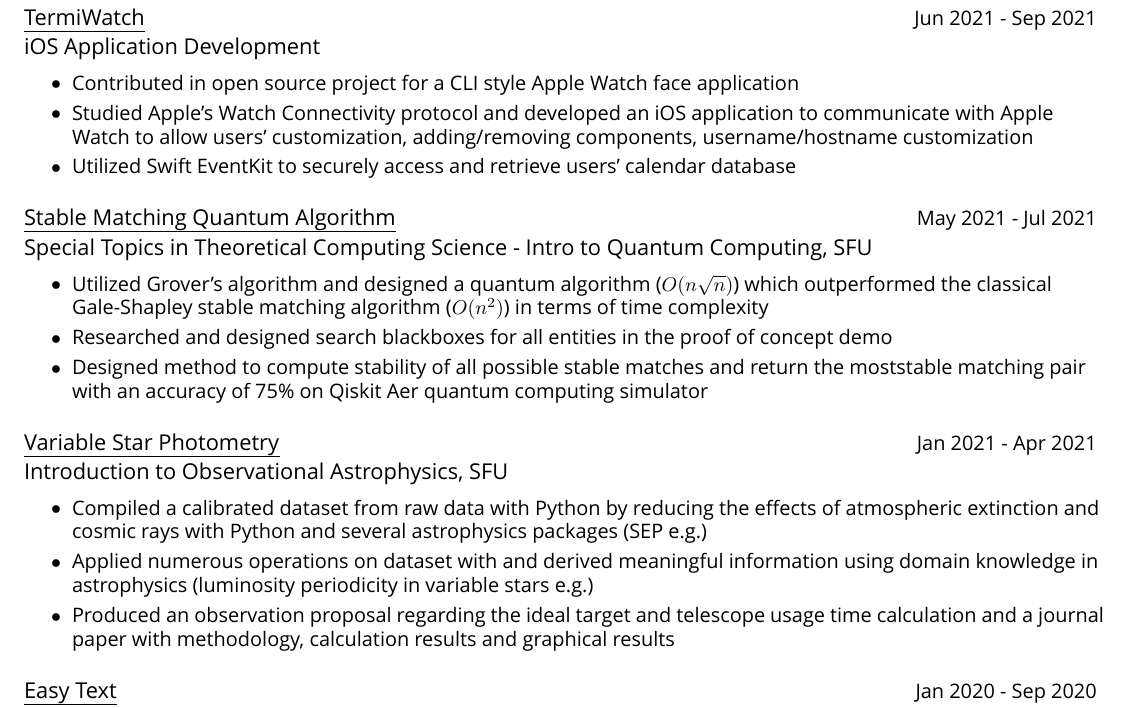
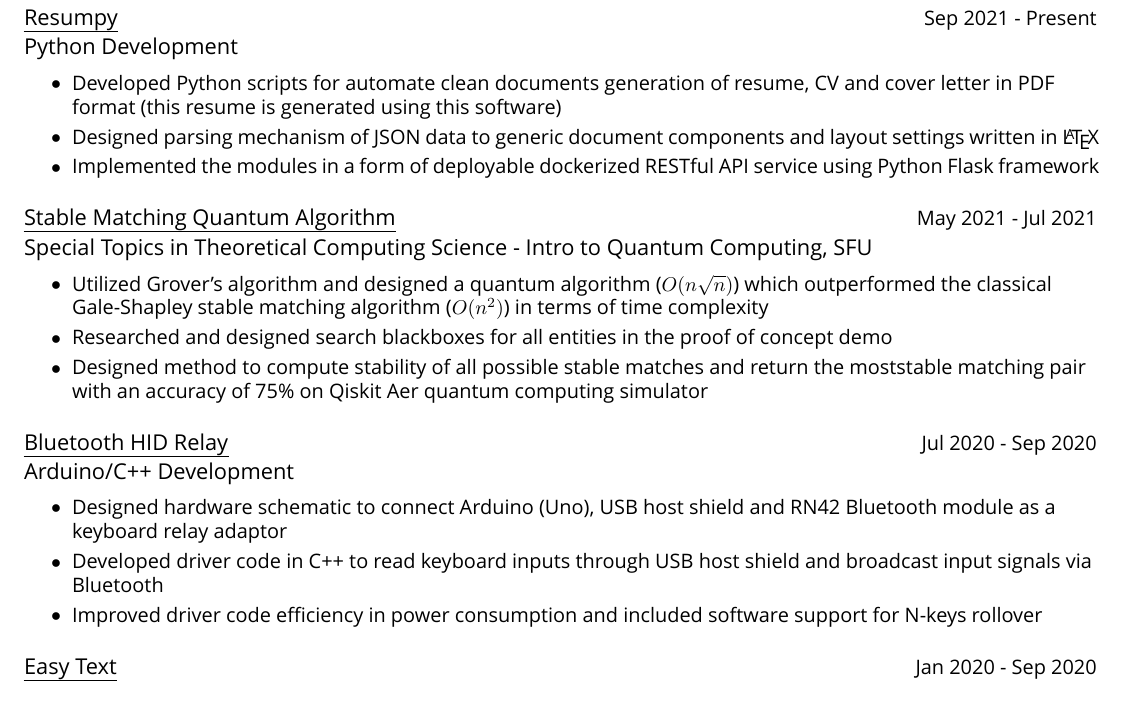
Before and after one commit to hykelvinlee42/resumpy, a LaTeX CV (resume.tex): part of page 2 of 2, cut at the place of the change. Compiled offline with XeLaTeX; a missing font is replaced by an installed copy or a similar font.

Commit message:
update project experience

```diff
--- a/resume.tex
+++ b/resume.tex
@@ -15,6 +15,8 @@
 \usepackage{fancyhdr}%
 \usepackage{tabularx}%
 \usepackage[normalem]{ulem}%
+\usepackage{ragged2e}%
+\usepackage{graphicx}%
 %
 \definecolor{HeaderBrown}{rgb}{0.35, 0.29, 0.23}%
 \definecolor{SeparatorPink}{rgb}{0.94, 0.41, 0.25}%
@@ -130,20 +132,20 @@
 \section{RELATED EXPERIENCE}%
 \label{sec:RELATEDEXPERIENCE}%
 \resumeSubHeadingListStart%
-\resumeProject{\href{https://github.com/hykelvinlee42/TermiWatch}{TermiWatch}}{iOS Application Development}{Jun 2021 - Sep 2021}%
-\resumeItem{Contributed in open source project for a CLI style Apple Watch face application}%
-\resumeItem{Studied Apple’s Watch Connectivity protocol and developed an iOS application to communicate with Apple Watch to allow users’ customization, adding/removing components, username/hostname customization}%
-\resumeItem{Utilized Swift EventKit to securely access and retrieve users’ calendar database}%
+\resumeProject{\href{https://github.com/hykelvinlee42/resumpy}{Resumpy}}{Python Development}{Sep 2021 - Present}%
+\resumeItem{Developed Python scripts for automate clean documents generation of resume, CV and cover letter in PDF format (this resume is generated using this software)}%
+\resumeItem{Designed parsing mechanism of JSON data to generic document components and layout settings written in \LaTeX}%
+\resumeItem{Implemented the modules in a form of deployable dockerized RESTful API service using Python Flask framework}%
 \resumeItemListEnd%
 \resumeProject{\href{https://github.com/hykelvinlee42/quantum{-}stable{-}matching}{Stable Matching Quantum Algorithm}}{Special Topics in Theoretical Computing Science {-} Intro to Quantum Computing, SFU}{May 2021 - Jul 2021}%
 \resumeItem{Utilized Grover’s algorithm and designed a quantum algorithm ($O(n\sqrt{n})$) which outperformed the classical Gale-Shapley stable matching algorithm ($O(n^2)$) in terms of time complexity}%
 \resumeItem{Researched and designed search blackboxes for all entities in the proof of concept demo}%
 \resumeItem{Designed method to compute stability of all possible stable matches and return the moststable matching pair with an accuracy of 75\% on Qiskit Aer quantum computing simulator}%
 \resumeItemListEnd%
-\resumeProject{\href{https://github.com/hykelvinlee42/RRLeo{-}Photometry}{Variable Star Photometry}}{Introduction to Observational Astrophysics, SFU}{Jan 2021 - Apr 2021}%
-\resumeItem{Compiled a calibrated dataset from raw data with Python by reducing the effects of atmospheric extinction and cosmic rays with Python and several astrophysics packages (SEP e.g.)}%
-\resumeItem{Applied numerous operations on dataset with and derived meaningful information using domain knowledge in astrophysics (luminosity periodicity in variable stars e.g.)}%
-\resumeItem{Produced an observation proposal regarding the ideal target and telescope usage time calculation and a journal paper with methodology, calculation results and graphical results}%
+\resumeProject{\href{https://github.com/hykelvinlee42/RN42{-}HID{-}Relay}{Bluetooth HID Relay}}{Arduino/C++ Development}{Jul 2020 - Sep 2020}%
+\resumeItem{Designed hardware schematic to connect Arduino (Uno), USB host shield and RN42 Bluetooth module as a keyboard relay adaptor}%
+\resumeItem{Developed driver code in C++ to read keyboard inputs through USB host shield and broadcast input signals via Bluetooth}%
+\resumeItem{Improved driver code efficiency in power consumption and included software support for N-keys rollover}%
 \resumeItemListEnd%
 \resumeProject{\href{http://www.easy{-}text.com}{Easy Text}}{Python/ReactJS Development}{Jan 2020 - Sep 2020}%
 \resumeItem{Created text scraping from web page module and texts summarizing module using Python with integration of Google Cloud Platform Natural Language model}%
```
Also changed, not shown: resume.pdf, 1 other file. Lines whose indentation alone changed are shown as unchanged.
